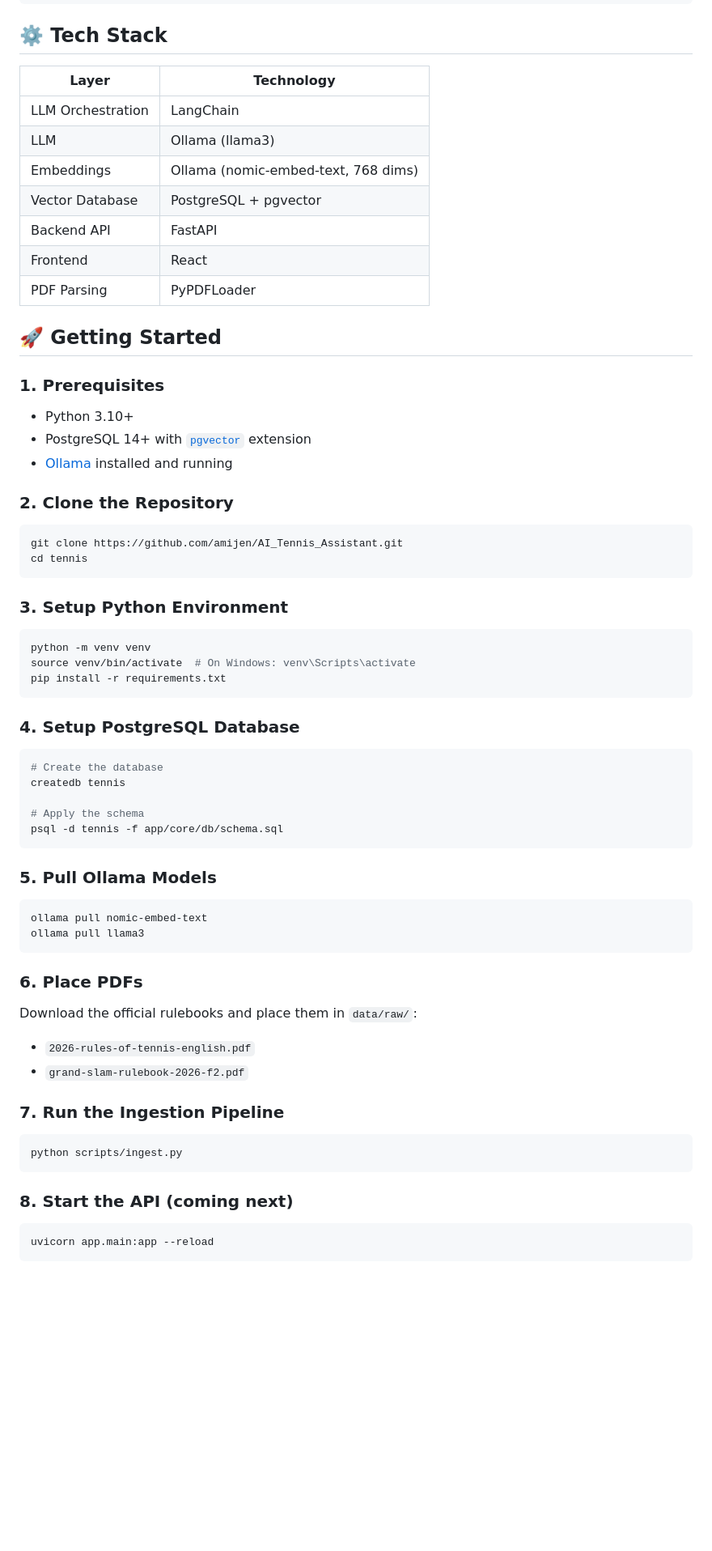
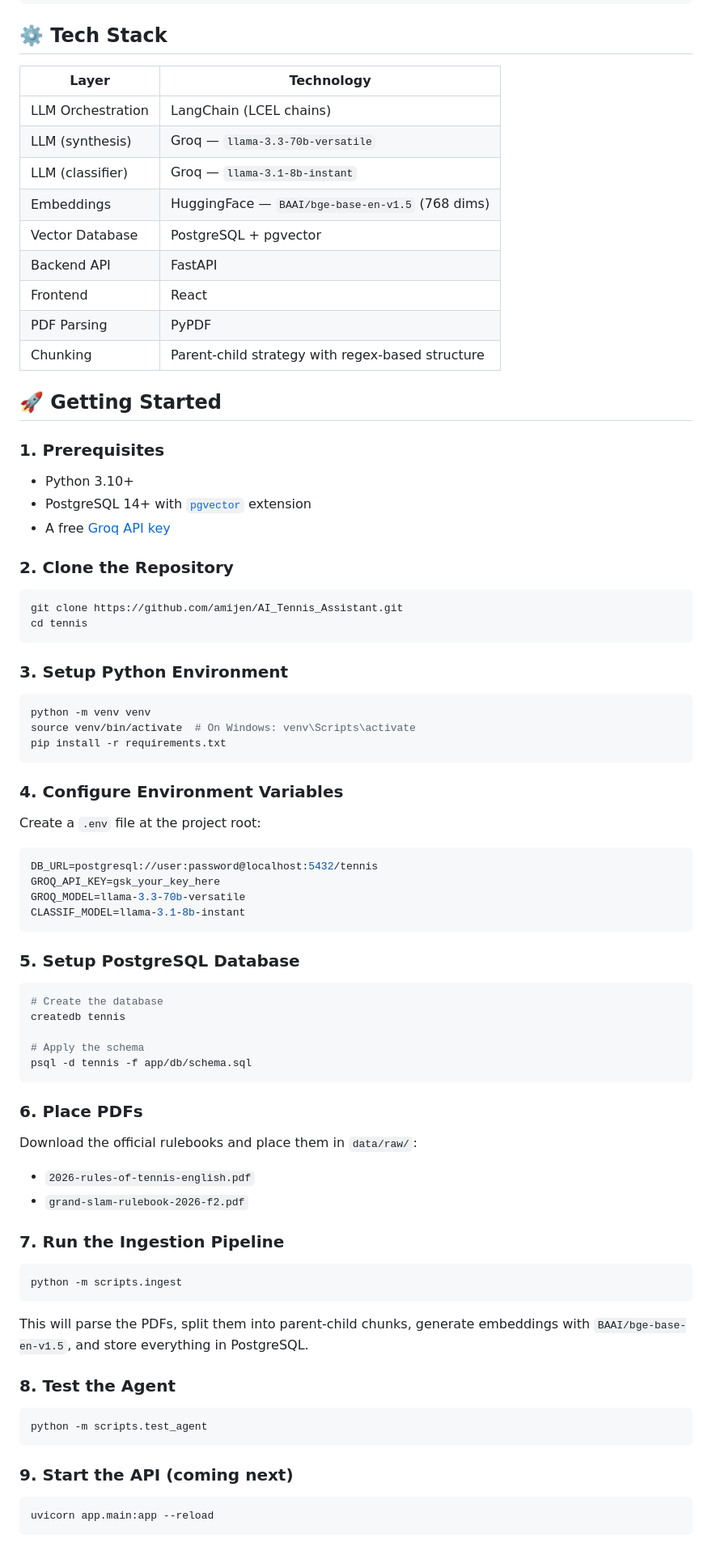
Before and after one commit to amijen/AI_Tennis_Assistant, a Markdown page: README.md, the part around one of its changes. Shown at 81% size. Drawn GitHub-style; blank space fills up the shorter version.

````diff
--- a/README.md
+++ b/README.md
@@ -29,15 +29,17 @@ TENNIS/
 ```
 ## ⚙️ Tech Stack
 
-| Layer            | Technology                              |
-|------------------|------------------------------------------|
-| LLM Orchestration| LangChain                               |
-| LLM              | Ollama (llama3)                         |
-| Embeddings       | Ollama (nomic-embed-text, 768 dims)     |
-| Vector Database  | PostgreSQL + pgvector                   |
-| Backend API      | FastAPI                                 |
-| Frontend         | React                                   |
-| PDF Parsing      | PyPDFLoader                             |
+| Layer            | Technology                                              |
+|------------------|---------------------------------------------------------|
+| LLM Orchestration| LangChain (LCEL chains)                                 |
+| LLM (synthesis)  | Groq — `llama-3.3-70b-versatile`                        |
+| LLM (classifier) | Groq — `llama-3.1-8b-instant`                           |
+| Embeddings       | HuggingFace — `BAAI/bge-base-en-v1.5` (768 dims)        |
+| Vector Database  | PostgreSQL + pgvector                                   |
+| Backend API      | FastAPI                                                 |
+| Frontend         | React                                                   |
+| PDF Parsing      | PyPDF                                                   |
+| Chunking         | Parent-child strategy with regex-based structure        |
 
 ## 🚀 Getting Started
 
@@ -45,7 +47,7 @@ TENNIS/
 
 - Python 3.10+
 - PostgreSQL 14+ with [`pgvector`](https://github.com/pgvector/pgvector) extension
-- [Ollama](https://ollama.com) installed and running
+- A free [Groq API key](https://console.groq.com)
 
 ### 2. Clone the Repository
 
@@ -62,21 +64,25 @@ source venv/bin/activate  # On Windows: venv\Scripts\activate
 pip install -r requirements.txt
 ```
 
-### 4. Setup PostgreSQL Database
+### 4. Configure Environment Variables
+
+Create a `.env` file at the project root:
+
+```env
+DB_URL=postgresql://user:password@localhost:5432/tennis
+GROQ_API_KEY=gsk_your_key_here
+GROQ_MODEL=llama-3.3-70b-versatile
+CLASSIF_MODEL=llama-3.1-8b-instant
+```
+
+### 5. Setup PostgreSQL Database
 
 ```bash
 # Create the database
 createdb tennis
 
 # Apply the schema
-psql -d tennis -f app/core/db/schema.sql
-```
-
-### 5. Pull Ollama Models
-
-```bash
-ollama pull nomic-embed-text
-ollama pull llama3
+psql -d tennis -f app/db/schema.sql
 ```
 
 ### 6. Place PDFs
@@ -88,10 +94,18 @@ Download the official rulebooks and place them in `data/raw/`:
 ### 7. Run the Ingestion Pipeline
 
 ```bash
-python scripts/ingest.py
+python -m scripts.ingest
 ```
 
-### 8. Start the API (coming next)
+This will parse the PDFs, split them into parent-child chunks, generate embeddings with `BAAI/bge-base-en-v1.5`, and store everything in PostgreSQL.
+
+### 8. Test the Agent
+
+```bash
+python -m scripts.test_agent
+```
+
+### 9. Start the API (coming next)
 
 ```bash
 uvicorn app.main:app --reload
````
Also changed, not shown: other parts of README.md (+10 -6 lines).
